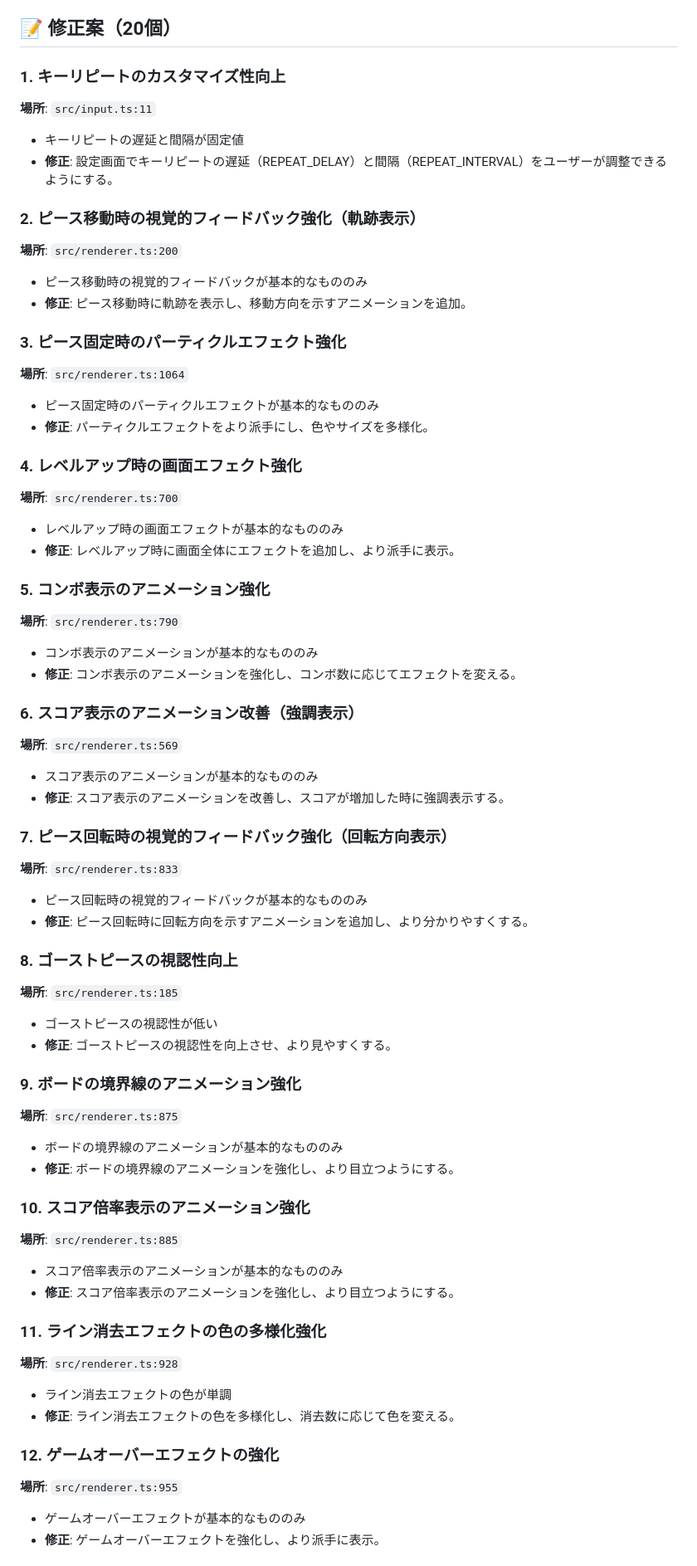
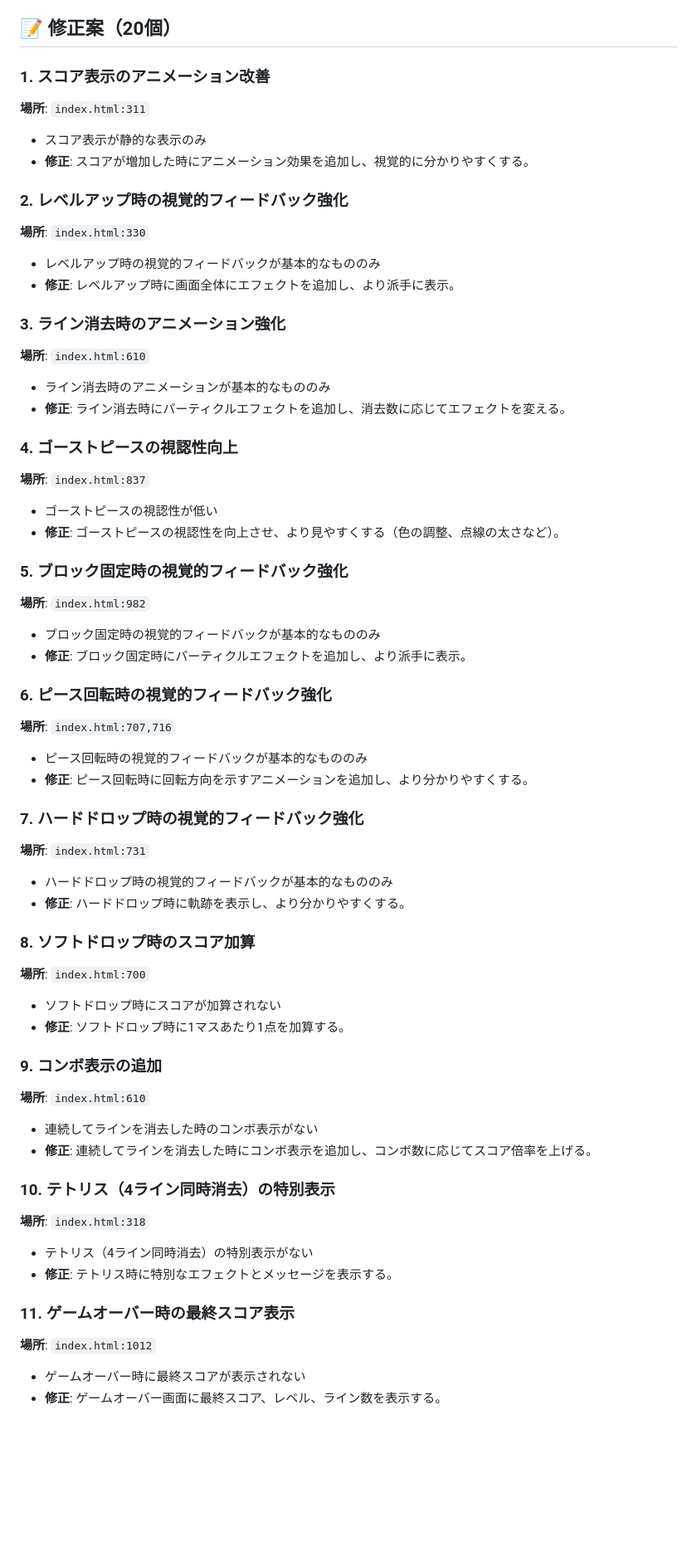
Before and after one commit to naokiwork/tetris, a Markdown page: 101.md, the part around the change printed below. Shown: that part at 83% size. Rendered like a GitHub page; blank space fills up the shorter version.

```diff
--- a/101.md
+++ b/101.md
@@ -4,63 +4,58 @@
 
 ## 📝 修正案（20個）
 
-### 1. キーリピートのカスタマイズ性向上
-**場所**: `src/input.ts:11`
-- キーリピートの遅延と間隔が固定値
-- **修正**: 設定画面でキーリピートの遅延（REPEAT_DELAY）と間隔（REPEAT_INTERVAL）をユーザーが調整できるようにする。
+### 1. スコア表示のアニメーション改善
+**場所**: `index.html:311`
+- スコア表示が静的な表示のみ
+- **修正**: スコアが増加した時にアニメーション効果を追加し、視覚的に分かりやすくする。
 
-### 2. ピース移動時の視覚的フィードバック強化（軌跡表示）
-**場所**: `src/renderer.ts:200`
-- ピース移動時の視覚的フィードバックが基本的なもののみ
-- **修正**: ピース移動時に軌跡を表示し、移動方向を示すアニメーションを追加。
-
-### 3. ピース固定時のパーティクルエフェクト強化
-**場所**: `src/renderer.ts:1064`
-- ピース固定時のパーティクルエフェクトが基本的なもののみ
-- **修正**: パーティクルエフェクトをより派手にし、色やサイズを多様化。
-
-### 4. レベルアップ時の画面エフェクト強化
-**場所**: `src/renderer.ts:700`
-- レベルアップ時の画面エフェクトが基本的なもののみ
+### 2. レベルアップ時の視覚的フィードバック強化
+**場所**: `index.html:330`
+- レベルアップ時の視覚的フィードバックが基本的なもののみ
 - **修正**: レベルアップ時に画面全体にエフェクトを追加し、より派手に表示。
 
-### 5. コンボ表示のアニメーション強化
-**場所**: `src/renderer.ts:790`
-- コンボ表示のアニメーションが基本的なもののみ
-- **修正**: コンボ表示のアニメーションを強化し、コンボ数に応じてエフェクトを変える。
+### 3. ライン消去時のアニメーション強化
+**場所**: `index.html:610`
+- ライン消去時のアニメーションが基本的なもののみ
+- **修正**: ライン消去時にパーティクルエフェクトを追加し、消去数に応じてエフェクトを変える。
 
-### 6. スコア表示のアニメーション改善（強調表示）
-**場所**: `src/renderer.ts:569`
-- スコア表示のアニメーションが基本的なもののみ
-- **修正**: スコア表示のアニメーションを改善し、スコアが増加した時に強調表示する。
+### 4. ゴーストピースの視認性向上
+**場所**: `index.html:837`
+- ゴーストピースの視認性が低い
+- **修正**: ゴーストピースの視認性を向上させ、より見やすくする（色の調整、点線の太さなど）。
 
-### 7. ピース回転時の視覚的フィードバック強化（回転方向表示）
-**場所**: `src/renderer.ts:833`
+### 5. ブロック固定時の視覚的フィードバック強化
+**場所**: `index.html:982`
+- ブロック固定時の視覚的フィードバックが基本的なもののみ
+- **修正**: ブロック固定時にパーティクルエフェクトを追加し、より派手に表示。
+
+### 6. ピース回転時の視覚的フィードバック強化
+**場所**: `index.html:707,716`
 - ピース回転時の視覚的フィードバックが基本的なもののみ
 - **修正**: ピース回転時に回転方向を示すアニメーションを追加し、より分かりやすくする。
 
-### 8. ゴーストピースの視認性向上
-**場所**: `src/renderer.ts:185`
-- ゴーストピースの視認性が低い
-- **修正**: ゴーストピースの視認性を向上させ、より見やすくする。
+### 7. ハードドロップ時の視覚的フィードバック強化
+**場所**: `index.html:731`
+- ハードドロップ時の視覚的フィードバックが基本的なもののみ
+- **修正**: ハードドロップ時に軌跡を表示し、より分かりやすくする。
 
-### 9. ボードの境界線のアニメーション強化
-**場所**: `src/renderer.ts:875`
-- ボードの境界線のアニメーションが基本的なもののみ
-- **修正**: ボードの境界線のアニメーションを強化し、より目立つようにする。
+### 8. ソフトドロップ時のスコア加算
+**場所**: `index.html:700`
+- ソフトドロップ時にスコアが加算されない
+- **修正**: ソフトドロップ時に1マスあたり1点を加算する。
 
-### 10. スコア倍率表示のアニメーション強化
-**場所**: `src/renderer.ts:885`
-- スコア倍率表示のアニメーションが基本的なもののみ
-- **修正**: スコア倍率表示のアニメーションを強化し、より目立つようにする。
+### 9. コンボ表示の追加
+**場所**: `index.html:610`
+- 連続してラインを消去した時のコンボ表示がない
+- **修正**: 連続してラインを消去した時にコンボ表示を追加し、コンボ数に応じてスコア倍率を上げる。
 
-### 11. ライン消去エフェクトの色の多様化強化
-**場所**: `src/renderer.ts:928`
-- ライン消去エフェクトの色が単調
-- **修正**: ライン消去エフェクトの色を多様化し、消去数に応じて色を変える。
+### 10. テトリス（4ライン同時消去）の特別表示
+**場所**: `index.html:318`
+- テトリス（4ライン同時消去）の特別表示がない
+- **修正**: テトリス時に特別なエフェクトとメッセージを表示する。
 
-### 12. ゲームオーバーエフェクトの強化
-**場所**: `src/renderer.ts:955`
-- ゲームオーバーエフェクトが基本的なもののみ
-- **修正**: ゲームオーバーエフェクトを強化し、より派手に表示。
+### 11. ゲームオーバー時の最終スコア表示
+**場所**: `index.html:1012`
+- ゲームオーバー時に最終スコアが表示されない
+- **修正**: ゲームオーバー画面に最終スコア、レベル、ライン数を表示する。
 
```
Also changed, not shown: other parts of 101.md (+219 -214 lines).
